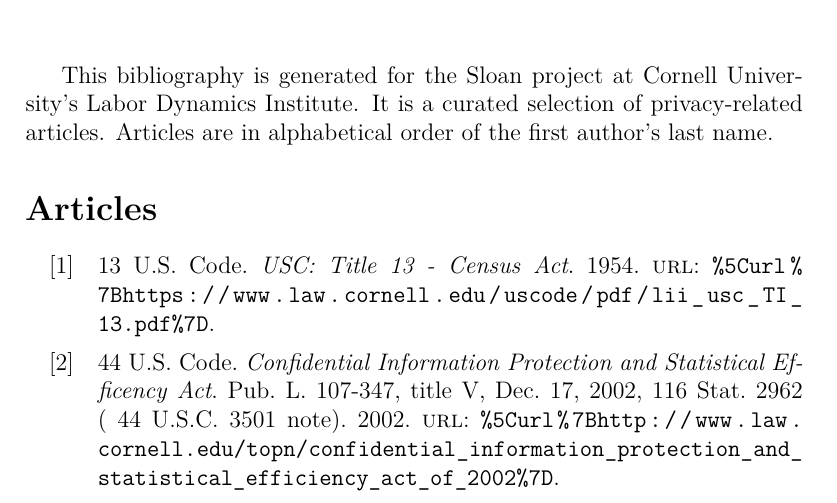
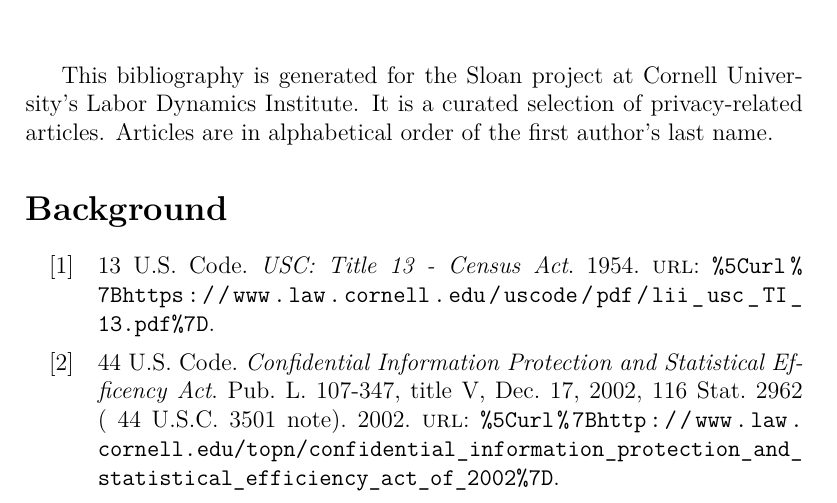
Before and after one commit to labordynamicsinstitute/privacy-bibliography, a LaTeX document (sloan-privacy-bibliography.tex): part of page 1 of 53 before the commit and part of page 1 of 3 after it, cut so that both start at the same text. Compiled offline with XeLaTeX.

Commit message:
messing around with keyword categories

```diff
--- a/sloan-privacy-bibliography.tex
+++ b/sloan-privacy-bibliography.tex
@@ -52,7 +52,9 @@
 
 This bibliography is generated for the Sloan project at Cornell University's Labor Dynamics Institute. It is a curated selection of privacy-related articles. Articles are in alphabetical order of the first author's last name.
 \nocite{*}
-\printbibliography[title={Articles}]
+% \printbibliography[title={Articles}]
+\printbibliography[title={Background},keyword={background}]
+% \printbibliography[title={Formal Privacy},keyword={formal privacy},notkeyword{background}]
 % \printbibliography[type=report,title={Preprints and Working papers}]
 % \printbibliography[nottype=report,nottype=article,title={Other publications}]
 
```
Also changed, not shown: sloan-privacy-bibliography.pdf.
